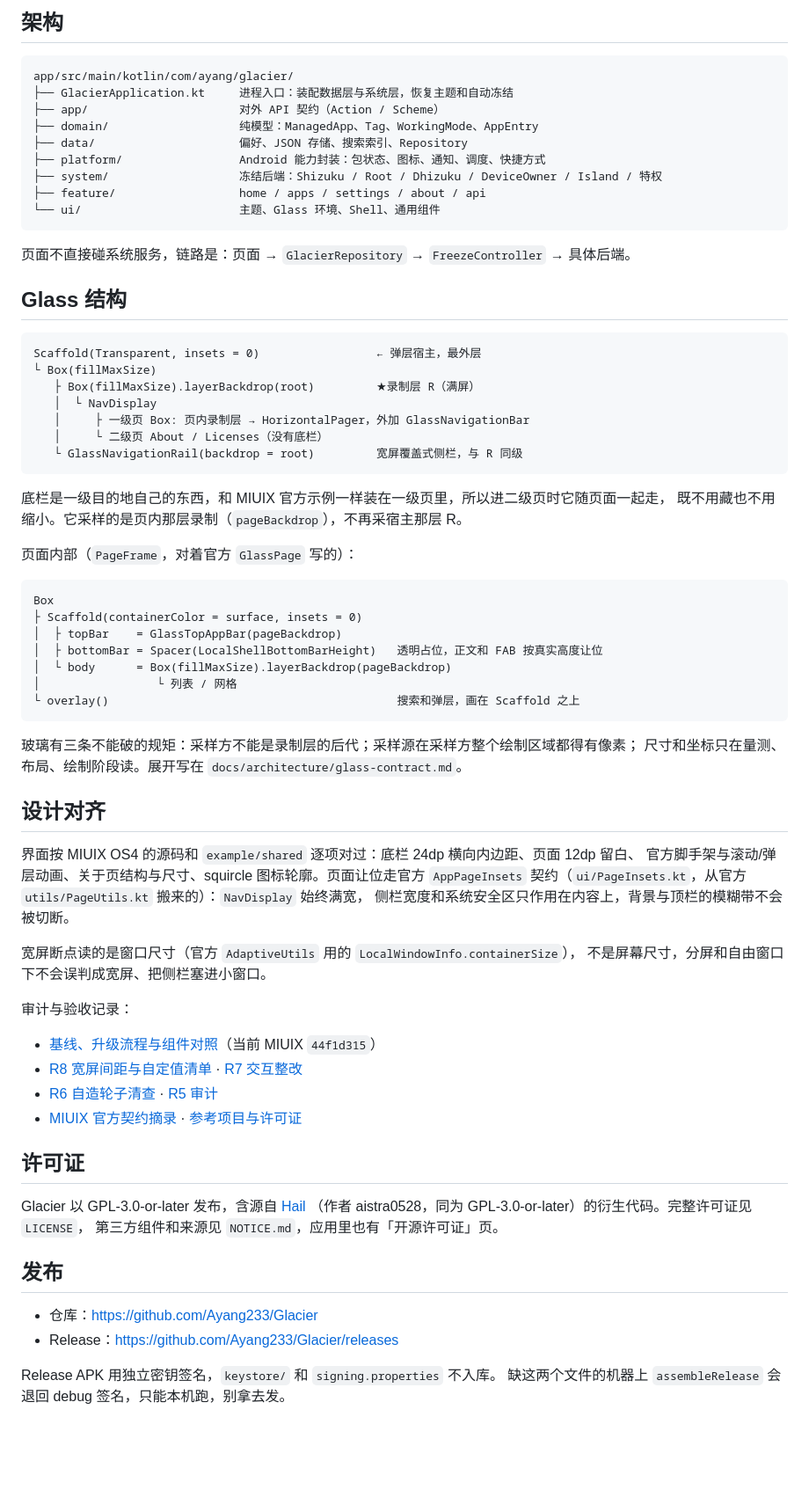
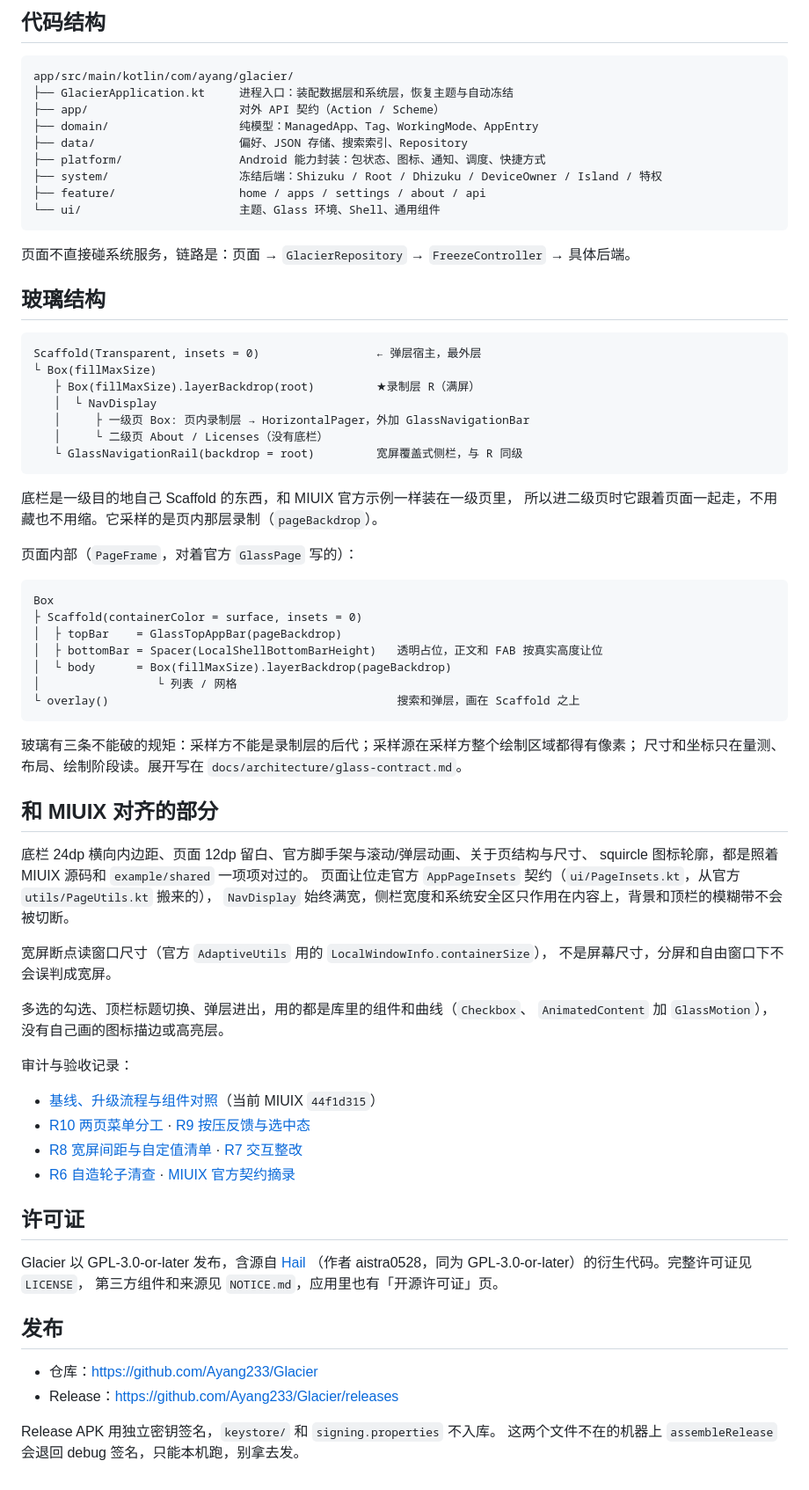
Before and after one commit to Ayang233/Glacier, a Markdown page: README.md, the part around one of its changes. Shown at 88% size. Drawn GitHub-style; blank space fills up the shorter version.

````diff
--- a/README.md
+++ b/README.md
@@ -72,9 +88,9 @@ tools/miuix-baseline.sh status
 
-## 架构
+## 代码结构
 
 ```
 app/src/main/kotlin/com/ayang/glacier/
-├── GlacierApplication.kt     进程入口：装配数据层与系统层，恢复主题和自动冻结
+├── GlacierApplication.kt     进程入口：装配数据层和系统层，恢复主题与自动冻结
 ├── app/                      对外 API 契约（Action / Scheme）
 ├── domain/                   纯模型：ManagedApp、Tag、WorkingMode、AppEntry
 ├── data/                     偏好、JSON 存储、搜索索引、Repository
@@ -86,7 +102,7 @@ app/src/main/kotlin/com/ayang/glacier/
 
 页面不直接碰系统服务，链路是：页面 → `GlacierRepository` → `FreezeController` → 具体后端。
 
-## Glass 结构
+## 玻璃结构
 
 ```
 Scaffold(Transparent, insets = 0)                 ← 弹层宿主，最外层
@@ -98,8 +114,8 @@ Scaffold(Transparent, insets = 0)                 ← 弹层宿主，最外层
    └ GlassNavigationRail(backdrop = root)         宽屏覆盖式侧栏，与 R 同级
 ```
 
-底栏是一级目的地自己的东西，和 MIUIX 官方示例一样装在一级页里，所以进二级页时它随页面一起走，
-既不用藏也不用缩小。它采样的是页内那层录制（`pageBackdrop`），不再采宿主那层 R。
+底栏是一级目的地自己 Scaffold 的东西，和 MIUIX 官方示例一样装在一级页里，
+所以进二级页时它跟着页面一起走，不用藏也不用缩。它采样的是页内那层录制（`pageBackdrop`）。
 
 页面内部（`PageFrame`，对着官方 `GlassPage` 写的）：
 
@@ -116,22 +132,25 @@ Box
 玻璃有三条不能破的规矩：采样方不能是录制层的后代；采样源在采样方整个绘制区域都得有像素；
 尺寸和坐标只在量测、布局、绘制阶段读。展开写在 `docs/architecture/glass-contract.md`。
 
-## 设计对齐
+## 和 MIUIX 对齐的部分
 
-界面按 MIUIX OS4 的源码和 `example/shared` 逐项对过：底栏 24dp 横向内边距、页面 12dp 留白、
-官方脚手架与滚动/弹层动画、关于页结构与尺寸、squircle 图标轮廓。页面让位走官方 `AppPageInsets`
-契约（`ui/PageInsets.kt`，从官方 `utils/PageUtils.kt` 搬来的）：`NavDisplay` 始终满宽，
-侧栏宽度和系统安全区只作用在内容上，背景与顶栏的模糊带不会被切断。
+底栏 24dp 横向内边距、页面 12dp 留白、官方脚手架与滚动/弹层动画、关于页结构与尺寸、
+squircle 图标轮廓，都是照着 MIUIX 源码和 `example/shared` 一项项对过的。
+页面让位走官方 `AppPageInsets` 契约（`ui/PageInsets.kt`，从官方 `utils/PageUtils.kt` 搬来的），
+`NavDisplay` 始终满宽，侧栏宽度和系统安全区只作用在内容上，背景和顶栏的模糊带不会被切断。
 
-宽屏断点读的是窗口尺寸（官方 `AdaptiveUtils` 用的 `LocalWindowInfo.containerSize`），
-不是屏幕尺寸，分屏和自由窗口下不会误判成宽屏、把侧栏塞进小窗口。
+宽屏断点读窗口尺寸（官方 `AdaptiveUtils` 用的 `LocalWindowInfo.containerSize`），
+不是屏幕尺寸，分屏和自由窗口下不会误判成宽屏。
+
+多选的勾选、顶栏标题切换、弹层进出，用的都是库里的组件和曲线（`Checkbox`、
+`AnimatedContent` 加 `GlassMotion`），没有自己画的图标描边或高亮层。
 
 审计与验收记录：
 
 - [基线、升级流程与组件对照](MIUIX_BASELINE.md)（当前 MIUIX `44f1d315`）
+- [R10 两页菜单分工](docs/audit/miuix-os4-r10-audit.md) · [R9 按压反馈与选中态](docs/audit/miuix-os4-r9-audit.md)
 - [R8 宽屏间距与自定值清单](docs/audit/miuix-os4-r8-audit.md) · [R7 交互整改](docs/audit/miuix-os4-r7-audit.md)
-- [R6 自造轮子清查](docs/audit/miuix-os4-r6-audit.md) · [R5 审计](docs/audit/miuix-os4-r5-audit.md)
-- [MIUIX 官方契约摘录](docs/reference/miuix-os4-contract.md) · [参考项目与许可证](docs/reference/reference-projects.md)
+- [R6 自造轮子清查](docs/audit/miuix-os4-r6-audit.md) · [MIUIX 官方契约摘录](docs/reference/miuix-os4-contract.md)
 
 ## 许可证
 
@@ -145,4 +164,4 @@ Glacier 以 GPL-3.0-or-later 发布，含源自 [Hail](https://github.com/aistra
 - Release：https://github.com/Ayang233/Glacier/releases
 
 Release APK 用独立密钥签名，`keystore/` 和 `signing.properties` 不入库。
-缺这两个文件的机器上 `assembleRelease` 会退回 debug 签名，只能本机跑，别拿去发。
+这两个文件不在的机器上 `assembleRelease` 会退回 debug 签名，只能本机跑，别拿去发。
````
Also changed, not shown: other parts of README.md (+47 -31 lines), docs/release-notes/1.6.0.md (added, +44 -0 lines), docs/screenshots/about.png (added), docs/screenshots/apps-menu.png (added), docs/screenshots/apps.png (added), docs/screenshots/home-menu.png (added), docs/screenshots/home.png (added), docs/screenshots/select.png (added), 1 other file.
